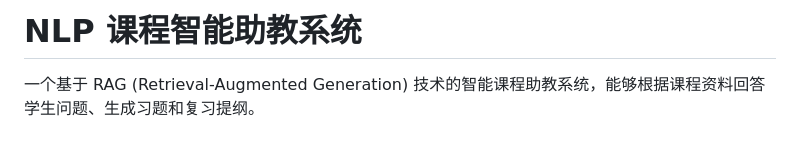
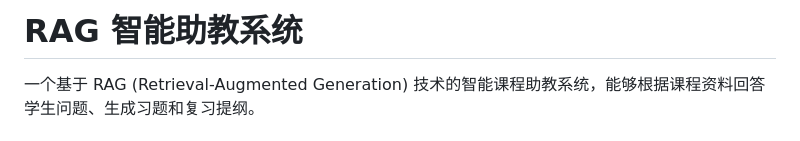
Before and after one commit to hjh12035/NLP-Proj2, a Markdown page: README.md, the part around the change. GitHub-like rendering.

Commit message:
Change project title to 'RAG 智能助教系统'
Updated project title and description to reflect RAG technology.

```diff
--- a/README.md
+++ b/README.md
@@ -1,4 +1,4 @@
-# NLP 课程智能助教系统
+# RAG 智能助教系统
 
 一个基于 RAG (Retrieval-Augmented Generation) 技术的智能课程助教系统，能够根据课程资料回答学生问题、生成习题和复习提纲。
 
```
